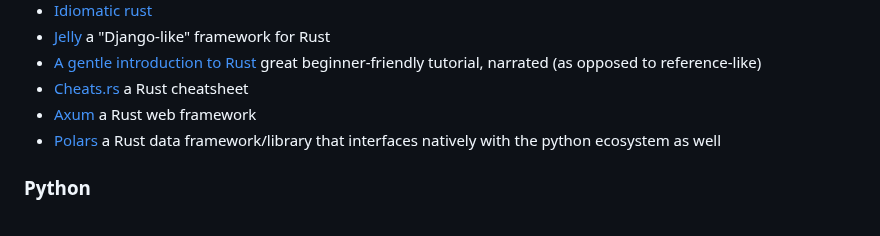
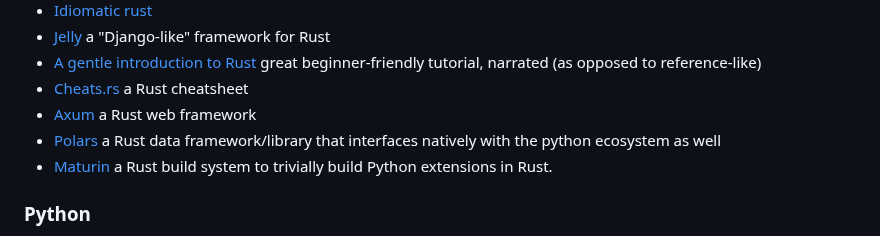
Before and after one commit to chrisglass/links, a Markdown page: README.md, the part around the change. Drawn GitHub-style.

```diff
--- a/README.md
+++ b/README.md
@@ -34,6 +34,7 @@ A collection of language-specific tips and tricks.
 - [Cheats.rs](https://cheats.rs) a Rust cheatsheet
 - [Axum](https://github.com/tokio-rs/axum) a Rust web framework
 - [Polars](https://pola.rs) a Rust data framework/library that interfaces natively with the python ecosystem as well
+- [Maturin](https://www.maturin.rs/) a Rust build system to trivially build Python extensions in Rust.
 
 ### Python
 
```
